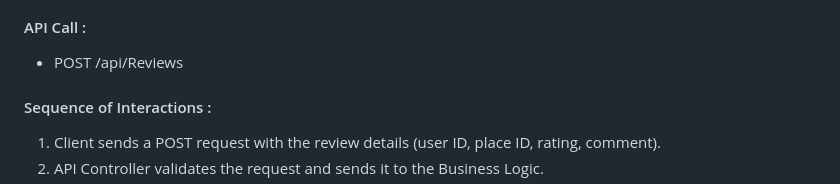
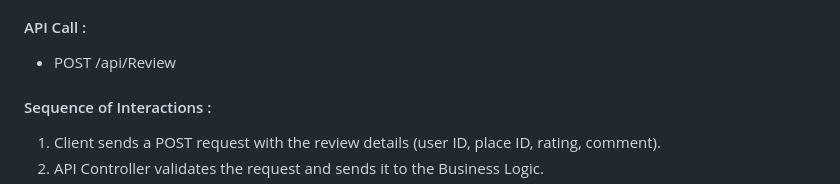
Before and after one commit to THO-Gaetan/holbertonschool-HbNb, a Markdown page: UML/README.md, the part around the change. Rendered like a GitHub page.

Commit message:
fixing wrong orthographe

```diff
--- a/UML/README.md
+++ b/UML/README.md
@@ -214,7 +214,7 @@ This section includes sequence diagrams for selected API calls, providing explan
 ![alt text](2-review_submission.png)
 
 #### API Call :
-- POST /api/Reviews
+- POST /api/Review
 
 #### Sequence of Interactions :
 
```
